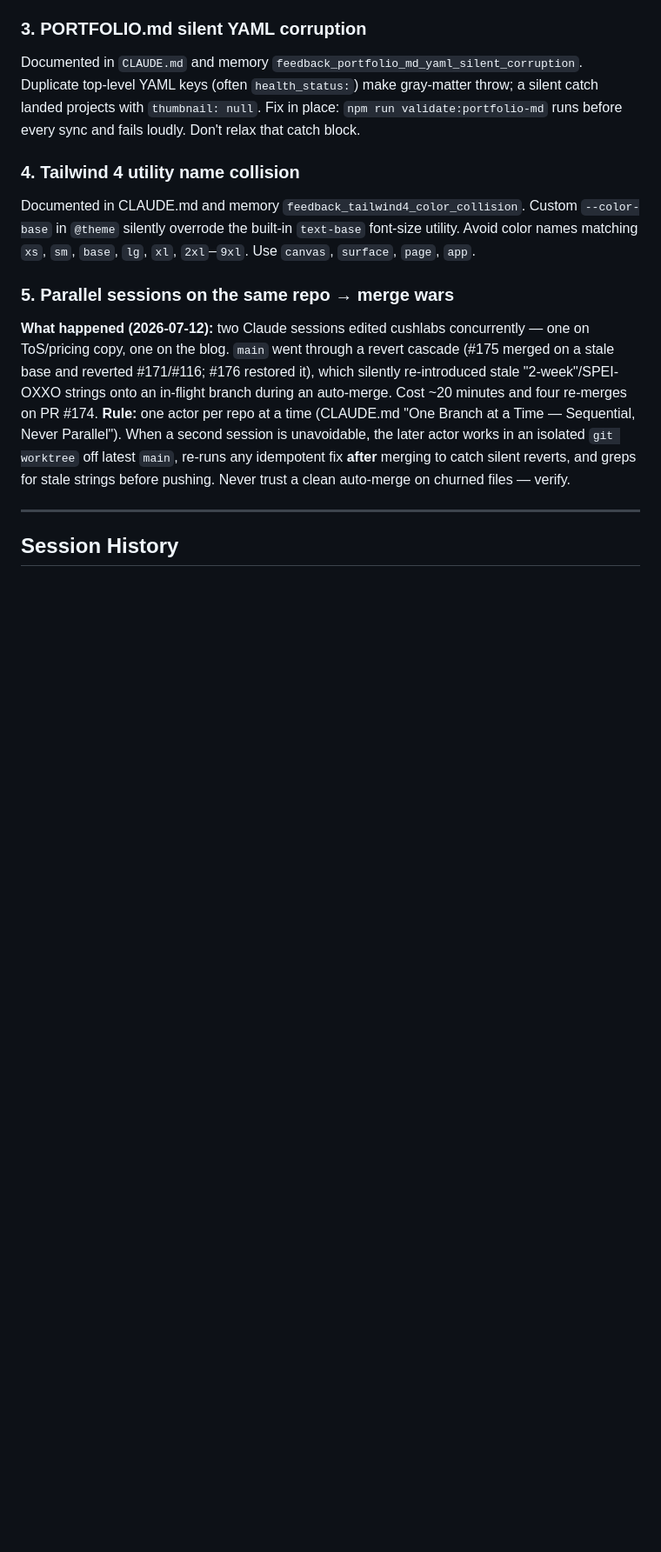
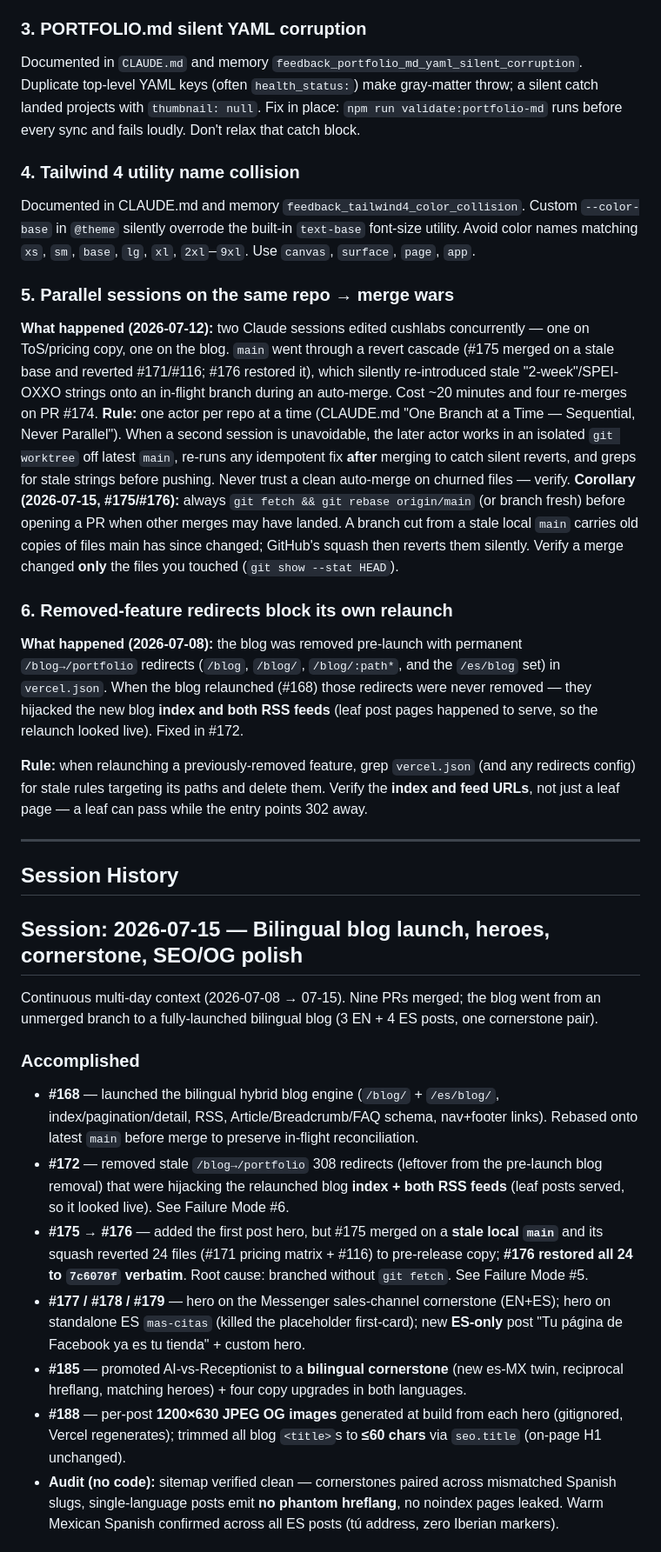
Before and after one commit to RCushmaniii/cushlabs, a Markdown page: docs/SESSION_LOG.md, the part around one of its changes. Shown at 87% size. Rendered like a GitHub page; blank space fills up the shorter version.

```diff
--- a/docs/SESSION_LOG.md
+++ b/docs/SESSION_LOG.md
@@ -101,8 +104,29 @@ Documented in CLAUDE.md and memory `feedback_tailwind4_color_collision`. Custom
 
 ### 5. Parallel sessions on the same repo → merge wars
 
-**What happened (2026-07-12):** two Claude sessions edited cushlabs concurrently — one on ToS/pricing copy, one on the blog. `main` went through a revert cascade (#175 merged on a stale base and reverted #171/#116; #176 restored it), which silently re-introduced stale "2-week"/SPEI-OXXO strings onto an in-flight branch during an auto-merge. Cost ~20 minutes and four re-merges on PR #174. **Rule:** one actor per repo at a time (CLAUDE.md "One Branch at a Time — Sequential, Never Parallel"). When a second session is unavoidable, the later actor works in an isolated `git worktree` off latest `main`, re-runs any idempotent fix **after** merging to catch silent reverts, and greps for stale strings before pushing. Never trust a clean auto-merge on churned files — verify.
+**What happened (2026-07-12):** two Claude sessions edited cushlabs concurrently — one on ToS/pricing copy, one on the blog. `main` went through a revert cascade (#175 merged on a stale base and reverted #171/#116; #176 restored it), which silently re-introduced stale "2-week"/SPEI-OXXO strings onto an in-flight branch during an auto-merge. Cost ~20 minutes and four re-merges on PR #174. **Rule:** one actor per repo at a time (CLAUDE.md "One Branch at a Time — Sequential, Never Parallel"). When a second session is unavoidable, the later actor works in an isolated `git worktree` off latest `main`, re-runs any idempotent fix **after** merging to catch silent reverts, and greps for stale strings before pushing. Never trust a clean auto-merge on churned files — verify. **Corollary (2026-07-15, #175/#176):** always `git fetch && git rebase origin/main` (or branch fresh) before opening a PR when other merges may have landed. A branch cut from a stale local `main` carries old copies of files main has since changed; GitHub's squash then reverts them silently. Verify a merge changed **only** the files you touched (`git show --stat HEAD`).
+
+### 6. Removed-feature redirects block its own relaunch
+
+**What happened (2026-07-08):** the blog was removed pre-launch with permanent `/blog→/portfolio` redirects (`/blog`, `/blog/`, `/blog/:path*`, and the `/es/blog` set) in `vercel.json`. When the blog relaunched (#168) those redirects were never removed — they hijacked the new blog **index and both RSS feeds** (leaf post pages happened to serve, so the relaunch looked live). Fixed in #172.
+
+**Rule:** when relaunching a previously-removed feature, grep `vercel.json` (and any redirects config) for stale rules targeting its paths and delete them. Verify the **index and feed URLs**, not just a leaf page — a leaf can pass while the entry points 302 away.
 
 ---
 
 ## Session History
+
+## Session: 2026-07-15 — Bilingual blog launch, heroes, cornerstone, SEO/OG polish
+
+Continuous multi-day context (2026-07-08 → 07-15). Nine PRs merged; the blog went from an unmerged branch to a fully-launched bilingual blog (3 EN + 4 ES posts, one cornerstone pair).
+
+### Accomplished
+
+- **#168** — launched the bilingual hybrid blog engine (`/blog/` + `/es/blog/`, index/pagination/detail, RSS, Article/Breadcrumb/FAQ schema, nav+footer links). Rebased onto latest `main` before merge to preserve in-flight reconciliation.
+- **#172** — removed stale `/blog→/portfolio` 308 redirects (leftover from the pre-launch blog removal) that were hijacking the relaunched blog **index + both RSS feeds** (leaf posts served, so it looked live). See Failure Mode #6.
+- **#175 → #176** — added the first post hero, but #175 merged on a **stale local `main`** and its squash reverted 24 files (#171 pricing matrix + #116) to pre-release copy; **#176 restored all 24 to `7c6070f` verbatim**. Root cause: branched without `git fetch`. See Failure Mode #5.
+- **#177 / #178 / #179** — hero on the Messenger sales-channel cornerstone (EN+ES); hero on standalone ES `mas-citas` (killed the placeholder first-card); new **ES-only** post "Tu página de Facebook ya es tu tienda" + custom hero.
+- **#185** — promoted AI-vs-Receptionist to a **bilingual cornerstone** (new es-MX twin, reciprocal hreflang, matching heroes) + four copy upgrades in both languages.
+- **#188** — per-post **1200×630 JPEG OG images** generated at build from each hero (gitignored, Vercel regenerates); trimmed all blog `<title>`s to **≤60 chars** via `seo.title` (on-page H1 unchanged).
+- **Audit (no code):** sitemap verified clean — cornerstones paired across mismatched Spanish slugs, single-language posts emit **no phantom hreflang**, no noindex pages leaked. Warm Mexican Spanish confirmed across all ES posts (tú address, zero Iberian markers).
+
```
Also changed, not shown: other parts of docs/SESSION_LOG.md (+22 -0 lines).
